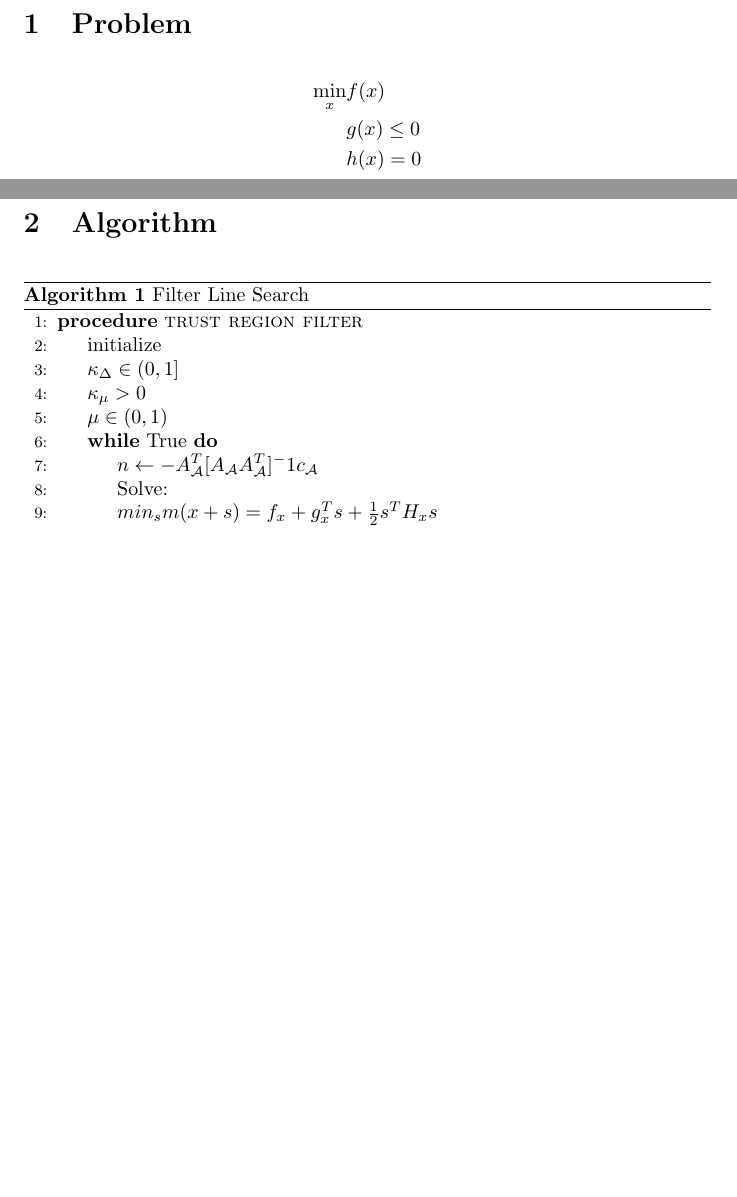
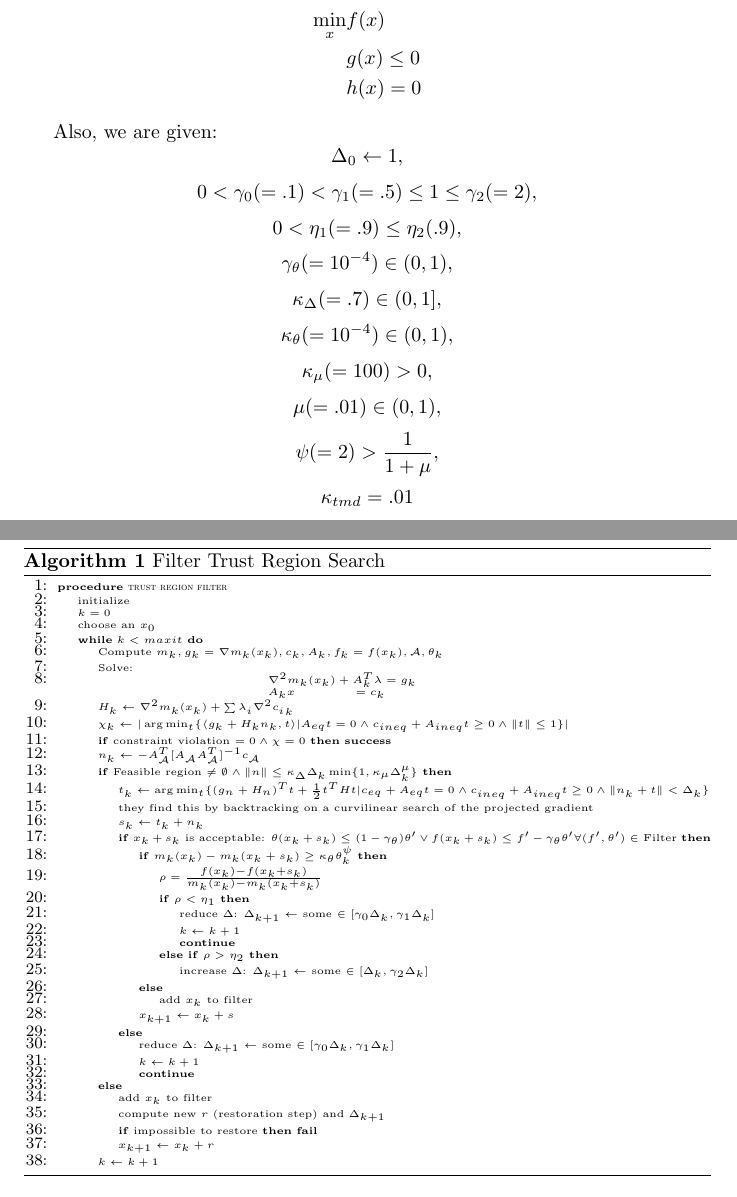
Before and after one commit to tlhallock/line-search-dfo, a LaTeX document (python/doc/another.tex): two parts of pages 1 and 2 of 2 before the commit and two parts of pages 1 and 2 of 3 after it, joined at a grey line, cut at the place of the change, the shorter picture padded with empty space. The pictures show the PDF file python/doc/another.pdf that the author committed with the source.

Commit message:
started to update documentation

```diff
--- a/python/doc/another.tex
+++ b/python/doc/another.tex
@@ -22,3 +22,8 @@
  & h(x) = 0
 \end{align*}
 
+Also, we are given:
+\[ \Delta_0 \gets 1,						\]
+\[ 0 < \gamma_0 (=.1)< \gamma_1 (=.5)\le 1 \le \gamma_2(=2),	\]
+\[ 0 < \eta_1 (=.9)\le \eta_2(.9),				\]
+\[ \gamma_{\theta} (=10^{-4})\in (0, 1),			\]
@@ -31,6 +42,3 @@
 \tiny
 \Procedure{trust region filter}{}
 \State{initialize}
-\State{$\Delta \gets 1$}
-\State{$0 < \gamma_0 (=.1)< \gamma_1 (=.5)\le 1 \le \gamma_2(=2)$}
-\State{$0 < \eta_1 (=.9)\le \eta_2(.9)$}
@@ -51,7 +51,7 @@
 		\hspace{3cm}$\nabla^2m_k(x_k) + A_k^T\lambda = g_k$ \par
 		\hspace{3cm}$A_kx\hspace{1cm}              = c_k$
 	\end{varwidth}
-	\State{$H_k \gets \nabla^2 m_k(x_k) + \sum \lambda_i \nabla^2 c_{k}^i$}
+	\State{$H_k \gets \nabla^2 m_k(x_k) + \sum \lambda_i \nabla^2 {c_{i}}_k$}
 
 
 	\State{$\chi_k \gets |\argmin_t \{\langle g_k + H_kn_k, t\rangle | A_{eq}t = 0 \wedge c_{ineq} + A_{ineq}t \ge 0 \wedge \| t \| \le 1\}|$}
@@ -66,11 +66,12 @@
 %		$min_s m(x+s) = f_x + g_x^Ts + \frac 1 2 s^T H_x s$\par
 %		$c_{eq} + A_{eq}s = 0$ \par
 %		$c_{ineq} + A_{ineq}s \ge 0$ \par
-%		$\| s \| \le \Delta$
+%		$\| s \| \le \Delta_k$
 %	\end{varwidth}
 
 	\State{$n_k \gets -A_{\mathcal{A}}^T[A_{\mathcal{A}}A_{\mathcal{A}}^T]^{-1}c_{\mathcal{A}}$}
 
-	\If {Feasible region $\ne \emptyset \wedge \|n\|\le \kappa_{\Delta} \Delta \min \{1, \kappa_{\mu}\Delta^{\mu}\}$}
-		\State{$t_k \gets \argmin_t \{ (g+H_n)^Tt + \frac 1 2 t^T H t | c_{eq} + A_{eq}t = 0 \wedge c_{ineq} + A_{ineq}t \ge 0 \wedge \| s \| \le \Delta\}$}
+	\If {Feasible region $\ne \emptyset \wedge \|n\|\le \kappa_{\Delta} \Delta_k \min \{1, \kappa_{\mu}\Delta_k^{\mu}\}$}
+		\State{$t_k \gets \argmin_t \{ (g_n+H_n)^Tt + \frac 1 2 t^T H t | c_{eq} + A_{eq}t = 0 \wedge c_{ineq} + A_{ineq}t \ge 0 \wedge \|n_k + t\| < \Delta_k \}$}
+		\State{they find this by backtracking on a curvilinear search of the projected gradient}
 		\State{$s_k \gets t_k + n_k$}
@@ -95,3 +93,96 @@
 			\State{$x_{k+1} \gets x_k + s$}
 		\Else
 			\State{reduce $\Delta$: $\Delta_{k+1} \gets $ some $\in [\gamma_0 \Delta_k, \gamma_1 \Delta_k]$}
+			\State{$k \gets k+1$}
+			\State{\textbf{continue}}
+		\EndIf
+	\Else
+		\State{add $x_k$ to filter}
+		\State{compute new $r$ (restoration step) and $\Delta_{k+1}$}
+		\If{impossible to restore}
+			\textbf{fail}
+		\EndIf
+		\State{$x_{k+1} \gets x_k + r$}
+	\EndIf
+	\State{$k \gets k+1$}
+\EndWhile
+\EndProcedure
+\end{algorithmic}
+\end{algorithm}
+
+
+
+
+
+
+\newpage
+\section{My Algorithm}
+\begin{algorithm}
+\caption{Filter Trust Region Search}\label{linesearch1}
+\begin{algorithmic}[1]
+\tiny
+\Procedure{trust region filter}{}
+\State{initialize}
+\State{$k=0$}
+\State{choose an $x_0$}
+
+\While {$k < maxit$}
+	\State{ensure poisedness, possibly adding points to the model}
+	\State{Compute $m_k, g_k=\nabla m_k(x_k), c_k, A_k, f_k=f(x_k), \mathcal {A}, \theta_k$}
+	\State{Solve:}
+	\State \begin{varwidth}[t]{\linewidth}
+		\hspace{3cm}$\nabla^2m_k(x_k) + A_k^T\lambda = g_k$ \par
+		\hspace{3cm}$A_kx\hspace{1cm}              = c_k$
+	\end{varwidth}
+	\State{$H_k \gets \nabla^2 m_k(x_k) + \sum \lambda_i \nabla^2 {c_{i}}_k$}
+
+
+	\State{$\chi_k \gets |\argmin_t \{\langle g_k + H_kn_k, t\rangle | A_{eq}t = 0 \wedge c_{ineq} + A_{ineq}t \le 0 \wedge \| t \| \le 1\}|$}
+
+ 	\If {constraint violation $=0 \wedge \chi=0$}
+		\If {$\Delta_k < tol$}
+			\State{reduce $\Delta$: $\Delta_{k+1} \gets $ some $\in [\gamma_0 \Delta_k, \gamma_1 \Delta_k]$}
+			continue
+		\EndIf
+		\textbf{success}
+	\EndIf
+
+
+	\State{$n_k \gets \argmin_n \{\|t\|^2 | c_{eq} + A_{eq}n = 0 \wedge c_{ineq} + A_{ineq}n \le 0 \wedge \| n \|^2 \le \Delta_k\}^2$}
+
+%	\State{Solve:}
+%	\State \begin{varwidth}[t]{\linewidth}
+%		$min_s m(x+s) = f_x + g_x^Ts + \frac 1 2 s^T H_x s$\par
+%		$c_{eq} + A_{eq}s = 0$ \par
+%		$c_{ineq} + A_{ineq}s \le 0$ \par
+%		$\| s \| \le \Delta_k$
+%	\end{varwidth}
+
+	%\State{$n_k \gets -A_{\mathcal{A}}^T[A_{\mathcal{A}}A_{\mathcal{A}}^T]^{-1}c_{\mathcal{A}}$}
+
+	\If {Feasible region $\ne \emptyset \wedge \|n\|\le \kappa_{\Delta} \Delta_k \min \{1, \kappa_{\mu}\Delta_k^{\mu}\}$}
+		\State{$t_k \gets \argmin_t \{ (g_n+H_n)^Tt + \frac 1 2 t^T H t | c_{eq} + A_{eq}t = 0 \wedge c_{ineq} + A_{ineq}t \le 0 \wedge \| s \| \le \Delta_k\}$}
+		\State{$s_k \gets t_k + n_k$}
+		\State{// Here we evaluate new $c$ and $f$ at $x_k + s_k$}
+		\If {$x_k + s_k$ is acceptable: $\theta(x_k+s_k)\le(1-\gamma_{\theta})\theta' \vee f(x_k+s_k) \le f' - \gamma_{\theta}\theta' \forall (f', \theta') \in $ Filter}
+			\If {$m_k(x_k) - m_k(x_k+s_k) \ge \kappa_{\theta} \theta_k^{\psi}$}
+%				\State{// $\rho$ only depends on correctness of objective, not constraints}
+				\State{$\rho = \frac{f(x_k)-f(x_k+s_k)}{m_k(x_k)-m_k(x_k+s_k)}$}
+				\If {$\rho < \eta_1$}
+					\State{reduce $\Delta$: $\Delta_{k+1} \gets $ some $\in [\gamma_0 \Delta_k, \gamma_1 \Delta_k]$}
+					\State{$k \gets k+1$}
+					\State{\textbf{continue}}
+				\ElsIf {$\rho > \eta_2$}
+					\If {$\|s\| < \frac{\Delta_k}{2}$}
+						\State{reduce $\Delta$: $\Delta_{k+1} \gets $ some $\in [\gamma_0 \Delta_k, \gamma_1 \Delta_k]$}
+					\Else
+						\State{increase $\Delta$: $\Delta_{k+1} \gets$ some $ \in [\Delta_k, \gamma_2 \Delta_k]$}
+					\EndIf
+
+				\EndIf
+			\Else
+				\State{add $x_k$ to filter}
+			\EndIf
+			\State{$x_{k+1} \gets x_k + s$}
+		\Else
+			\State{reduce $\Delta$: $\Delta_{k+1} \gets $ some $\in [\gamma_0 \Delta_k, \gamma_1 \Delta_k]$}
```
Also changed, not shown: python/doc/another.pdf, python/doc/another.tex (20 more changed lines), 6 other files.
